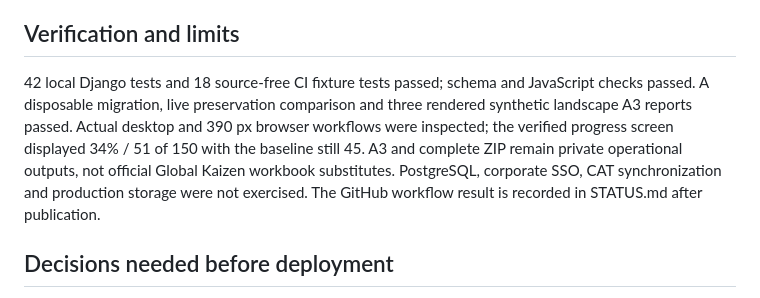
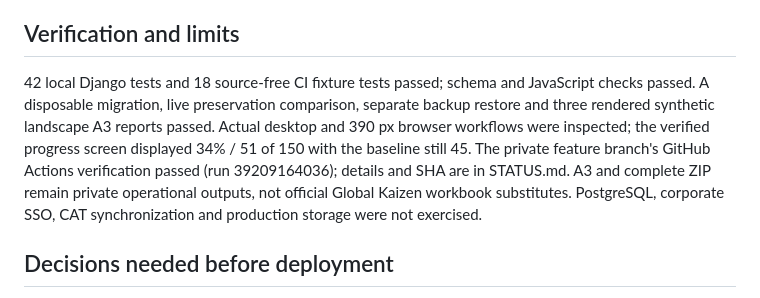
Before and after one commit to StashPlum/TCAassessment, a Markdown page: docs/TOOLBOX_REVIEW.md, the part around the change. Rendered like a GitHub page.

```diff
--- a/docs/TOOLBOX_REVIEW.md
+++ b/docs/TOOLBOX_REVIEW.md
@@ -14,7 +14,7 @@ Site access is checked on pages, mutations, exports, previews and downloads. Fin
 
 ## Verification and limits
 
-42 local Django tests and 18 source-free CI fixture tests passed; schema and JavaScript checks passed. A disposable migration, live preservation comparison and three rendered synthetic landscape A3 reports passed. Actual desktop and 390 px browser workflows were inspected; the verified progress screen displayed 34% / 51 of 150 with the baseline still 45. A3 and complete ZIP remain private operational outputs, not official Global Kaizen workbook substitutes. PostgreSQL, corporate SSO, CAT synchronization and production storage were not exercised. The GitHub workflow result is recorded in STATUS.md after publication.
+42 local Django tests and 18 source-free CI fixture tests passed; schema and JavaScript checks passed. A disposable migration, live preservation comparison, separate backup restore and three rendered synthetic landscape A3 reports passed. Actual desktop and 390 px browser workflows were inspected; the verified progress screen displayed 34% / 51 of 150 with the baseline still 45. The private feature branch's GitHub Actions verification passed (run 39209164036); details and SHA are in STATUS.md. A3 and complete ZIP remain private operational outputs, not official Global Kaizen workbook substitutes. PostgreSQL, corporate SSO, CAT synchronization and production storage were not exercised.
 
 ## Decisions needed before deployment
 
```
Also changed, not shown: docs/STATUS.md (+2 -2 lines).
